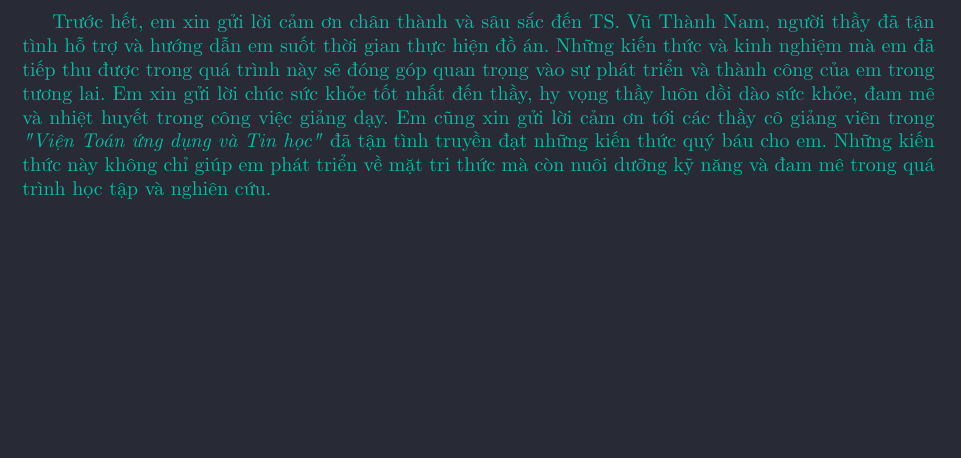
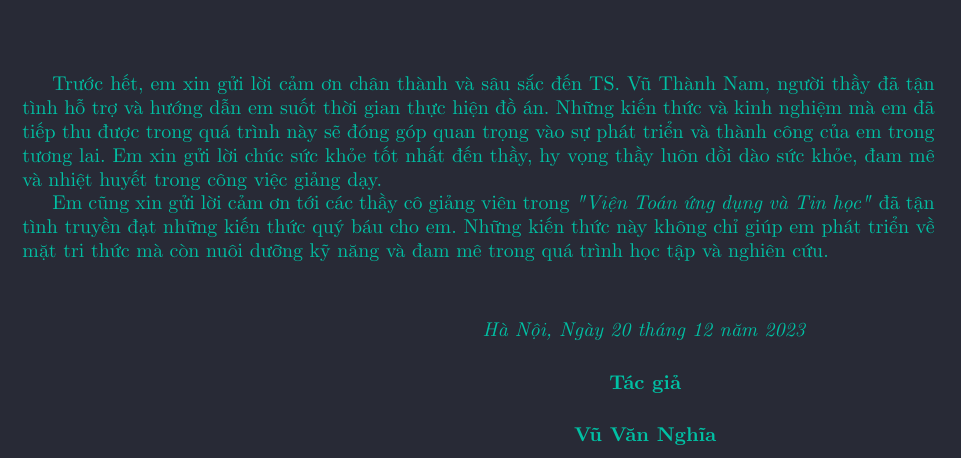
Before and after one commit to hust20206205/latex2, a LaTeX document (baocao/main.tex, which reads baocao/contents/_a.tex): part of the page, cut so that both start at the same text, the shorter picture padded with empty space. Compiled offline with pdfLaTeX.

Commit message:
VuVanNghia20206205

```diff
--- a/baocao/contents/_a.tex
+++ b/baocao/contents/_a.tex
@@ -2,25 +2,25 @@
 
 \addcontentsline{toc}{chapter}{LỜI CẢM ƠN}
 
-Trước hết, em xin gửi lời cảm ơn chân thành và sâu sắc đến TS. Vũ Thành Nam, người thầy đã tận tình hỗ trợ và hướng dẫn em suốt thời gian thực hiện đồ án.          Những kiến thức và kinh nghiệm mà em đã tiếp thu được trong quá trình này sẽ đóng góp quan trọng vào sự phát triển và thành công của em trong tương lai.          Em xin gửi  lời chúc sức khỏe tốt nhất đến thầy, hy vọng thầy   luôn dồi dào sức khỏe, đam mê và nhiệt huyết trong công việc giảng dạy.
-Em cũng xin gửi lời cảm ơn tới các thầy cô giảng viên trong \emph{"Viện Toán ứng dụng và Tin học"} đã tận tình truyền đạt những kiến thức quý báu cho em.             Những kiến thức này không chỉ giúp em phát triển về mặt tri thức mà còn nuôi dưỡng kỹ năng và đam mê trong quá trình học tập và nghiên cứu.
+Trước hết, em xin gửi lời cảm ơn chân thành và sâu sắc đến TS. Vũ Thành Nam, người thầy đã tận tình hỗ trợ và hướng dẫn em suốt thời gian thực hiện đồ án. Những kiến thức và kinh nghiệm mà em đã tiếp thu được trong quá trình này sẽ đóng góp quan trọng vào sự phát triển và thành công của em trong tương lai. Em xin gửi lời chúc sức khỏe tốt nhất đến thầy, hy vọng thầy luôn dồi dào sức khỏe, đam mê và nhiệt huyết trong công việc giảng dạy.
 
-% \vspace{0.7cm}
+Em cũng xin gửi lời cảm ơn tới các thầy cô giảng viên trong \emph{"Viện Toán ứng dụng và Tin học"} đã tận tình truyền đạt những kiến thức quý báu cho em. Những kiến thức này không chỉ giúp em phát triển về mặt tri thức mà còn nuôi dưỡng kỹ năng và đam mê trong quá trình học tập và nghiên cứu.
 
-% \hspace{0.4\textwidth}\begin{minipage}{0.5\textwidth}
+\vspace{0.7cm}
 
-% \noindent\begin{center}
+\hspace{0.4\textwidth}\begin{minipage}{0.5\textwidth}
 
-% \textit{Hà Nội, \today} \\
+\noindent\begin{center}
 
-% \textbf{Tác giả} \\
+\textit{Hà Nội, \today} \\
 
-% \textit{(Ký và ghi rõ họ tên)}
+\vspace{0.5cm}
+\textbf{Tác giả} \\
 
-% \vspace{2cm}
 
-% \textbf{Vũ Văn Nghĩa}
+\vspace{0.5cm}
+\textbf{Vũ Văn Nghĩa}
 
-% \end{center}
+\end{center}
 
-% \end{minipage}
+\end{minipage}
```
